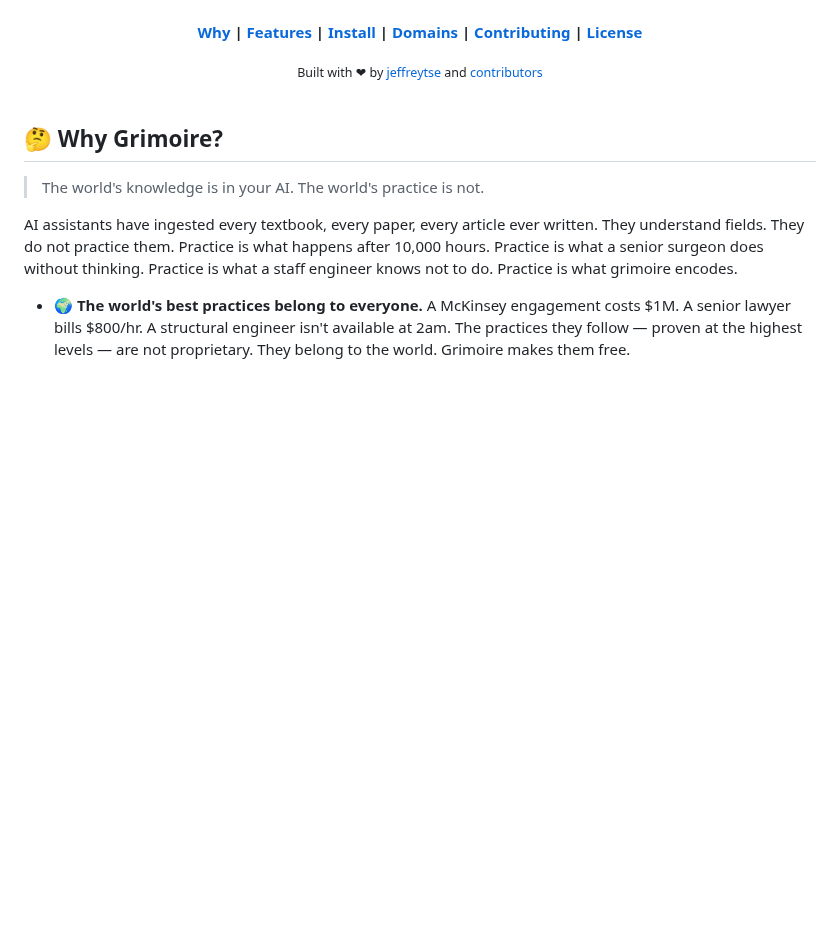
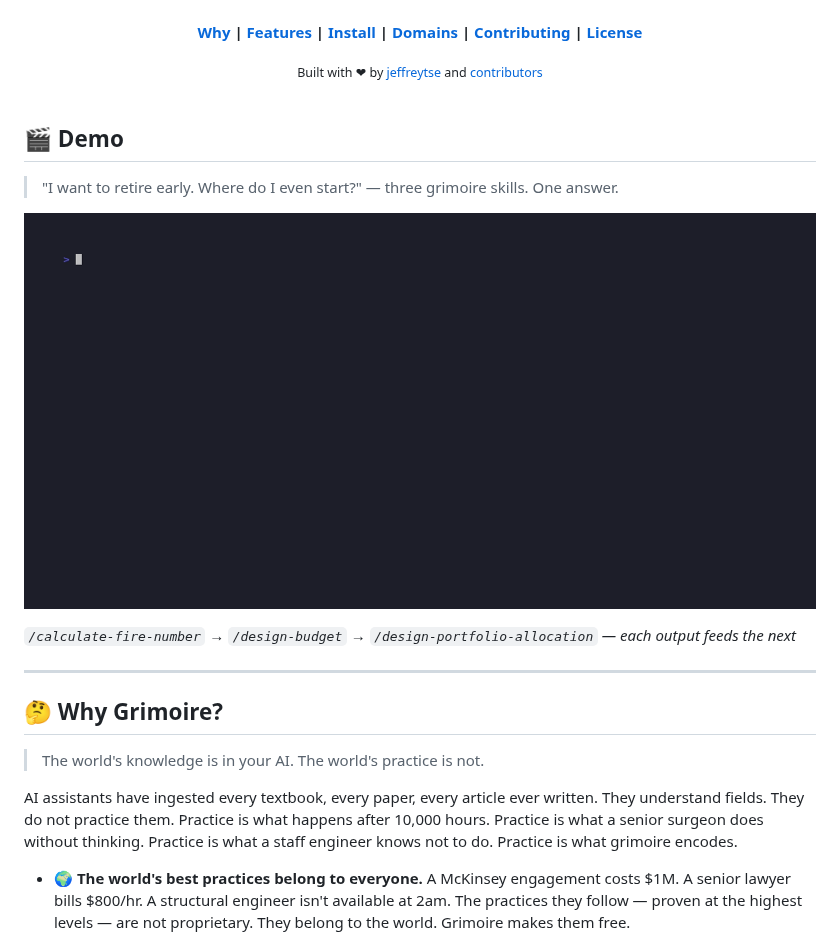
Before and after one commit to jeffreytse/grimoire, a Markdown page: README.md, the part around one of its changes. GitHub-like rendering; pictures changed too: docs/demo.gif (added); blank space fills up the shorter version.

```diff
--- a/README.md
+++ b/README.md
@@ -83,6 +78,16 @@
   </sub>
 </div>
 <br>
+
+## 🎬 Demo
+
+> "I want to retire early. Where do I even start?" — three grimoire skills. One answer.
+
+![grimoire — FIRE number, budget optimisation, portfolio allocation in 30 seconds](./docs/demo.gif)
+
+*`/calculate-fire-number` → `/design-budget` → `/design-portfolio-allocation` — each output feeds the next*
+
+---
 
 ## 🤔 Why Grimoire?
 
```
Also changed, not shown: other parts of README.md (+0 -5 lines), 1 other file.
